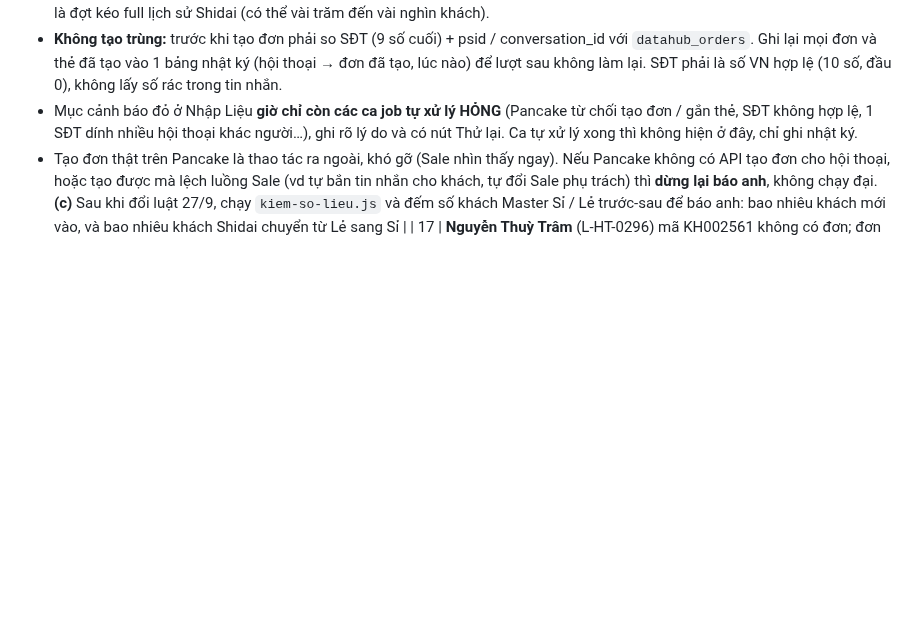
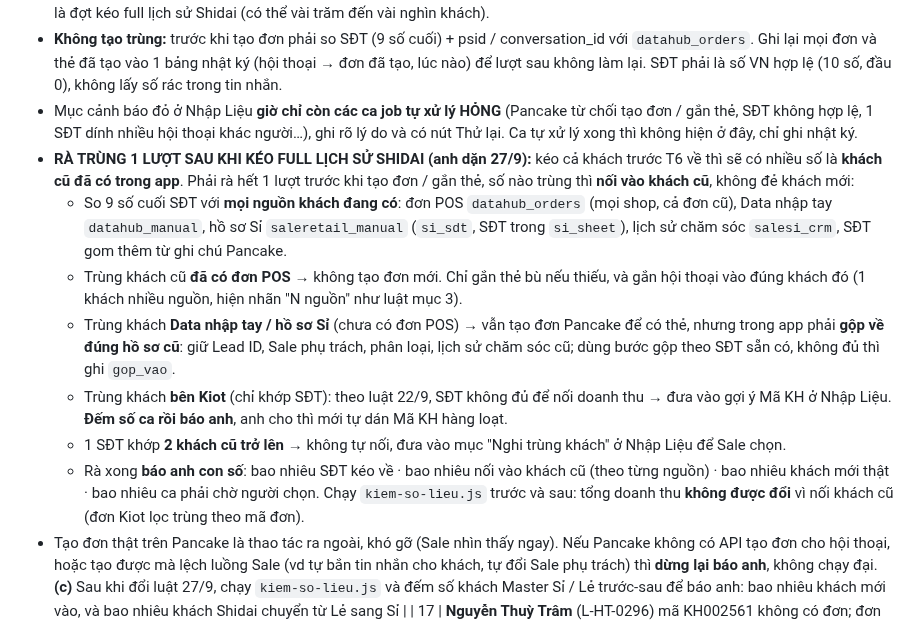
Before and after one commit to hh-vibecode/mkt-sale-app, a Markdown page: VIEC.md, the part around the change. GitHub-like rendering; blank space fills up the shorter version.

Commit message:
VIEC.md #18: sau khi keo full lich su Shidai phai ra trung 1 luot theo SDT, noi vao khach cu (don POS / nhap tay / ho so Si / CRM Si), Kiot chi goi y Ma KH, bao so cho anh
Co-Authored-By: Claude Opus 5.5 <noreply@anthropic.com>

```diff
--- a/VIEC.md
+++ b/VIEC.md
@@ -29,6 +29,13 @@
 - Chạy kèm mỗi lượt đồng bộ Pancake, giống `scripts/tu-tao-nhap-tay.js`. Có chế độ **xem trước (`KHO=1`)**: chỉ liệt kê sẽ tạo bao nhiêu đơn, gắn bao nhiêu thẻ, không ghi gì. **Lần chạy thật đầu tiên phải chạy xem trước, báo số cho anh rồi mới bật**, nhất là đợt kéo full lịch sử Shidai (có thể vài trăm đến vài nghìn khách).
 - **Không tạo trùng:** trước khi tạo đơn phải so SĐT (9 số cuối) + psid / conversation_id với `datahub_orders`. Ghi lại mọi đơn và thẻ đã tạo vào 1 bảng nhật ký (hội thoại → đơn đã tạo, lúc nào) để lượt sau không làm lại. SĐT phải là số VN hợp lệ (10 số, đầu 0), không lấy số rác trong tin nhắn.
 - Mục cảnh báo đỏ ở Nhập Liệu **giờ chỉ còn các ca job tự xử lý HỎNG** (Pancake từ chối tạo đơn / gắn thẻ, SĐT không hợp lệ, 1 SĐT dính nhiều hội thoại khác người…), ghi rõ lý do và có nút Thử lại. Ca tự xử lý xong thì không hiện ở đây, chỉ ghi nhật ký.
+- **RÀ TRÙNG 1 LƯỢT SAU KHI KÉO FULL LỊCH SỬ SHIDAI (anh dặn 27/9):** kéo cả khách trước T6 về thì sẽ có nhiều số là **khách cũ đã có trong app**. Phải rà hết 1 lượt trước khi tạo đơn / gắn thẻ, số nào trùng thì **nối vào khách cũ**, không đẻ khách mới:
+  - So 9 số cuối SĐT với **mọi nguồn khách đang có**: đơn POS `datahub_orders` (mọi shop, cả đơn cũ), Data nhập tay `datahub_manual`, hồ sơ Sỉ `saleretail_manual` (`si_sdt`, SĐT trong `si_sheet`), lịch sử chăm sóc `salesi_crm`, SĐT gom thêm từ ghi chú Pancake.
+  - Trùng khách cũ **đã có đơn POS** → không tạo đơn mới. Chỉ gắn thẻ bù nếu thiếu, và gắn hội thoại vào đúng khách đó (1 khách nhiều nguồn, hiện nhãn "N nguồn" như luật mục 3).
+  - Trùng khách **Data nhập tay / hồ sơ Sỉ** (chưa có đơn POS) → vẫn tạo đơn Pancake để có thẻ, nhưng trong app phải **gộp về đúng hồ sơ cũ**: giữ Lead ID, Sale phụ trách, phân loại, lịch sử chăm sóc cũ; dùng bước gộp theo SĐT sẵn có, không đủ thì ghi `gop_vao`.
+  - Trùng khách **bên Kiot** (chỉ khớp SĐT): theo luật 22/9, SĐT không đủ để nối doanh thu → đưa vào gợi ý Mã KH ở Nhập Liệu. **Đếm số ca rồi báo anh**, anh cho thì mới tự dán Mã KH hàng loạt.
+  - 1 SĐT khớp **2 khách cũ trở lên** → không tự nối, đưa vào mục "Nghi trùng khách" ở Nhập Liệu để Sale chọn.
+  - Rà xong **báo anh con số**: bao nhiêu SĐT kéo về · bao nhiêu nối vào khách cũ (theo từng nguồn) · bao nhiêu khách mới thật · bao nhiêu ca phải chờ người chọn. Chạy `kiem-so-lieu.js` trước và sau: tổng doanh thu **không được đổi** vì nối khách cũ (đơn Kiot lọc trùng theo mã đơn).
 - Tạo đơn thật trên Pancake là thao tác ra ngoài, khó gỡ (Sale nhìn thấy ngay). Nếu Pancake không có API tạo đơn cho hội thoại, hoặc tạo được mà lệch luồng Sale (vd tự bắn tin nhắn cho khách, tự đổi Sale phụ trách) thì **dừng lại báo anh**, không chạy đại. **(c)** Sau khi đổi luật 27/9, chạy `kiem-so-lieu.js` và đếm số khách Master Sỉ / Lẻ trước-sau để báo anh: bao nhiêu khách mới vào, và bao nhiêu khách Shidai chuyển từ Lẻ sang Sỉ |
 | 17 | **Nguyễn Thuỳ Trâm** (L-HT-0296) mã KH002561 không có đơn; đơn thật nghi là DH002098 dưới mã KH007352 "KL Anh Tân" (M-0019) | Sale xác nhận rồi sửa ghi chú Pancake |
 | 3 | **Mật khẩu DB bị lộ trong hội thoại 25/9.** Lúc soát file `supabase-keys.local.txt`, lệnh che giá trị bị sót dòng `DB_PASSWORD` nên mật khẩu hiện nguyên văn trong kết quả lệnh của phiên Claude. Không ra khỏi máy, không nằm trong commit nào | Anh quyết: có đổi mật khẩu DB không (Supabase → Project Settings → Database → Reset password), đổi thì nhớ cập nhật lại `supabase-keys.local.txt` và mọi chỗ đang dùng mật khẩu này. Khoá quản trị (service role) và khoá công khai KHÔNG bị hiện |
```
